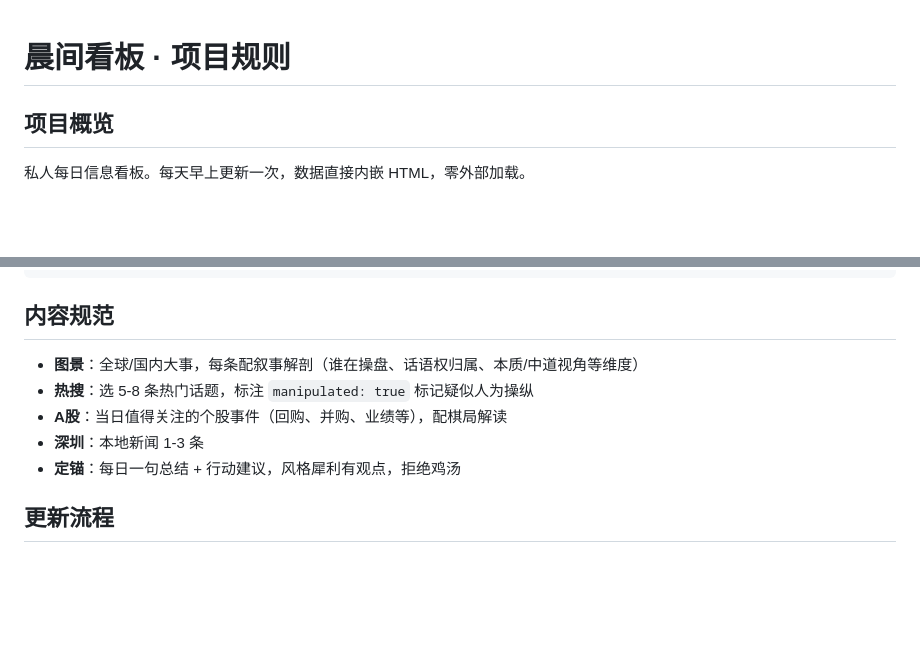
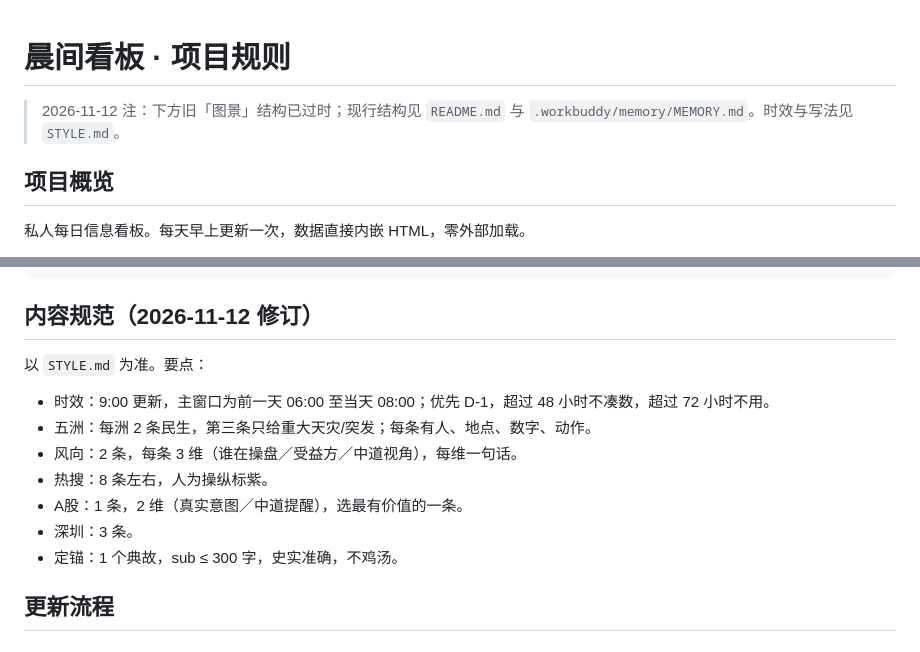
Before and after one commit to shawnyyyx/morning-briefing, a Markdown page: MEMORY.md, 2 parts joined by grey strips. Rendered like a GitHub page; blank space fills up the shorter version.

````diff
--- a/MEMORY.md
+++ b/MEMORY.md
@@ -1,4 +1,6 @@
 # 晨间看板 · 项目规则
+
+> 2026-11-12 注：下方旧「图景」结构已过时；现行结构见 `README.md` 与 `.workbuddy/memory/MEMORY.md`。时效与写法见 `STYLE.md`。
 
 ## 项目概览
 
@@ -65,13 +67,16 @@
 }
 ```
 
-## 内容规范
+## 内容规范（2026-11-12 修订）
 
-- **图景**：全球/国内大事，每条配叙事解剖（谁在操盘、话语权归属、本质/中道视角等维度）
-- **热搜**：选 5-8 条热门话题，标注 `manipulated: true` 标记疑似人为操纵
-- **A股**：当日值得关注的个股事件（回购、并购、业绩等），配棋局解读
-- **深圳**：本地新闻 1-3 条
-- **定锚**：每日一句总结 + 行动建议，风格犀利有观点，拒绝鸡汤
+以 `STYLE.md` 为准。要点：
+- 时效：9:00 更新，主窗口为前一天 06:00 至当天 08:00；优先 D-1，超过 48 小时不凑数，超过 72 小时不用。
+- 五洲：每洲 2 条民生，第三条只给重大天灾/突发；每条有人、地点、数字、动作。
+- 风向：2 条，每条 3 维（谁在操盘／受益方／中道视角），每维一句话。
+- 热搜：8 条左右，人为操纵标紫。
+- A股：1 条，2 维（真实意图／中道提醒），选最有价值的一条。
+- 深圳：3 条。
+- 定锚：1 个典故，sub ≤ 300 字，史实准确，不鸡汤。
 
 ## 更新流程
 
````
Also changed, not shown: README.md (+8 -10 lines), STYLE.md (added, +96 -0 lines).
